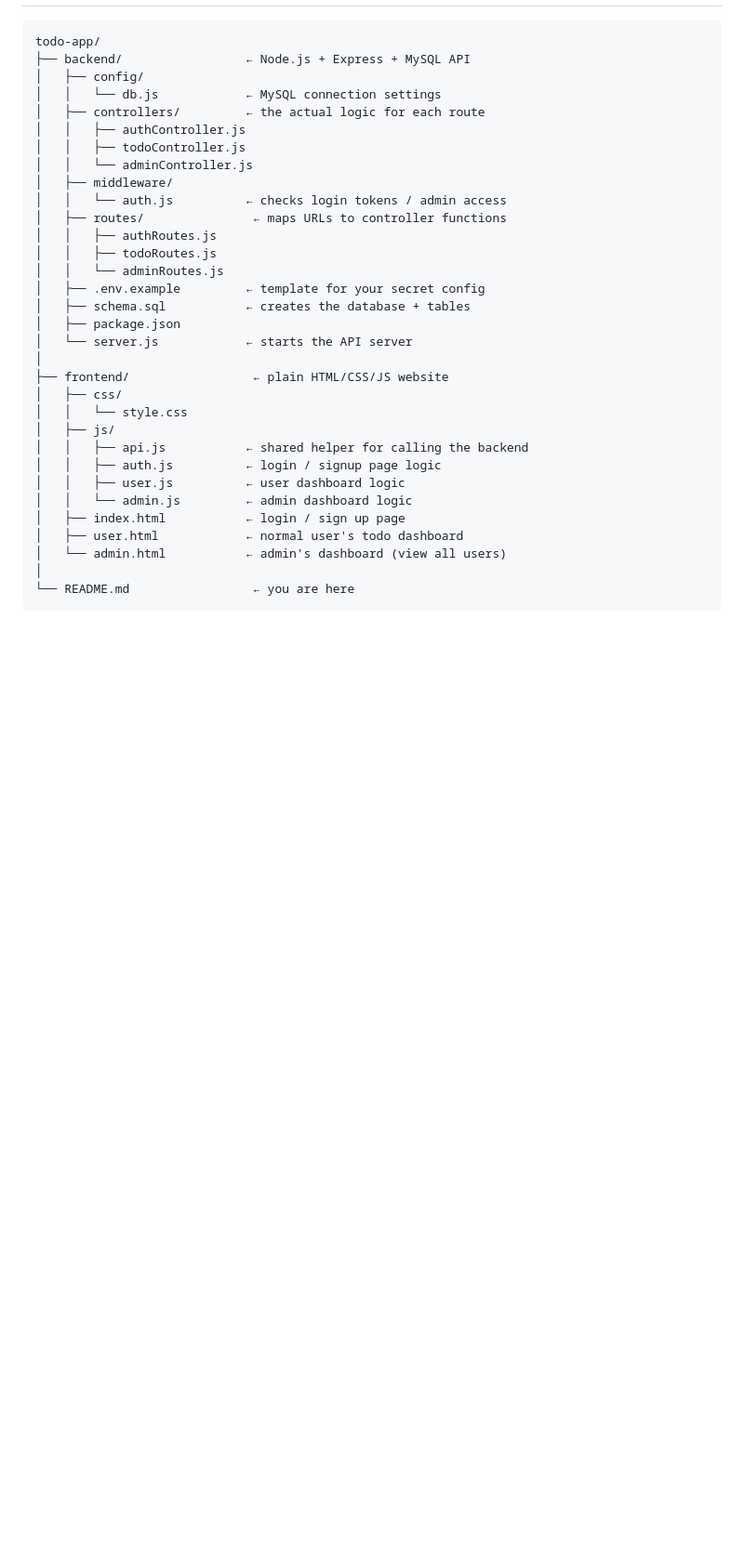
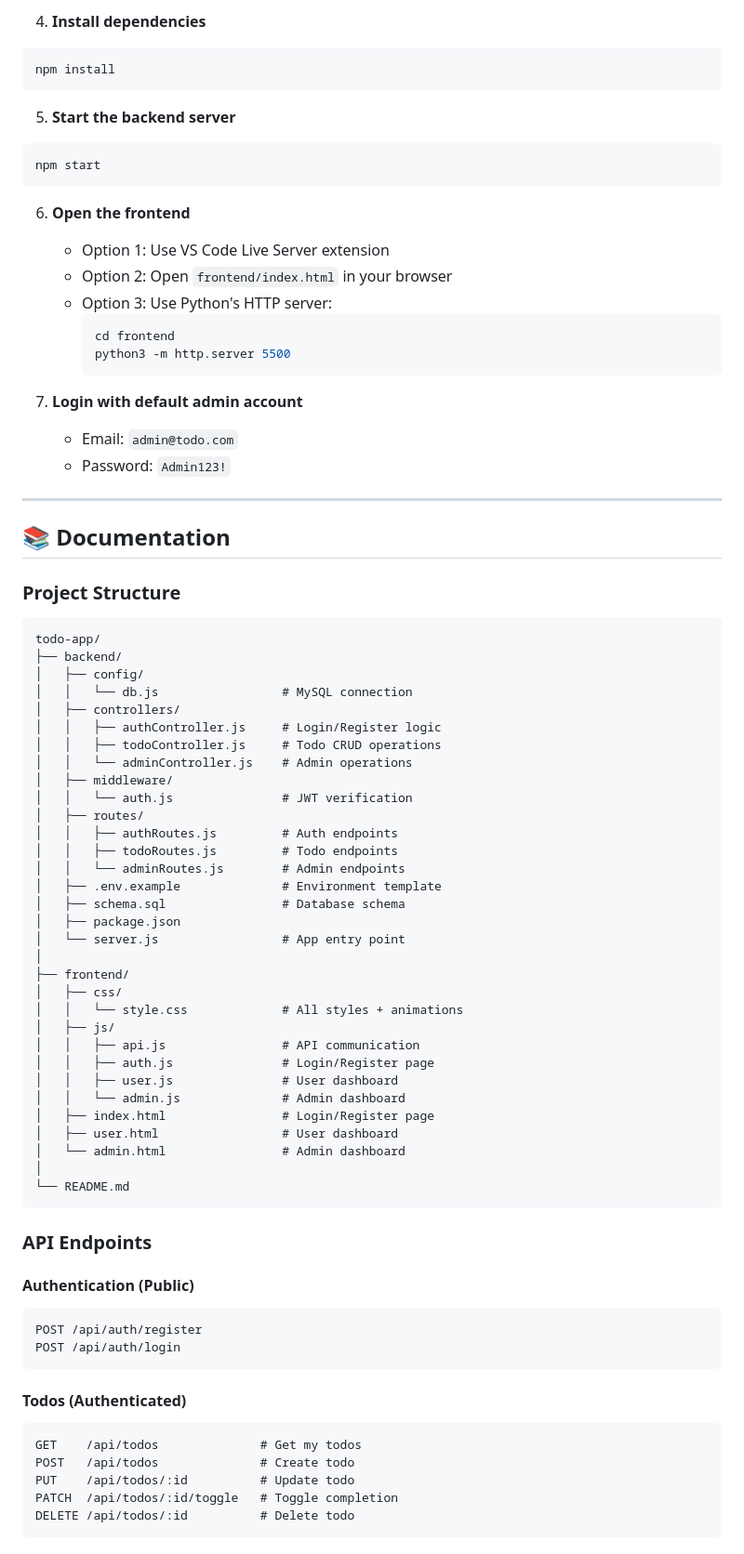
Before and after one commit to ayoubcoding111/firstapp, a Markdown page: README.md, the part around one of its changes. Shown at 93% size. Drawn GitHub-style; blank space fills up the shorter version.

Commit message:
add a clean readme

````diff
--- a/README.md
+++ b/README.md
@@ -35,33 +144,80 @@ Open a terminal (Command Prompt / PowerShell on Windows, Terminal on Mac/Linux)
+4. **Install dependencies**
+```bash
+npm install
+```
+
+5. **Start the backend server**
+```bash
+npm start
+```
+
+6. **Open the frontend**
+   - Option 1: Use VS Code Live Server extension
+   - Option 2: Open `frontend/index.html` in your browser
+   - Option 3: Use Python's HTTP server:
+     ```bash
+     cd frontend
+     python3 -m http.server 5500
+     ```
+
+7. **Login with default admin account**
+   - Email: `admin@todo.com`
+   - Password: `Admin123!`
+
+---
+
+## 📚 Documentation
+
+### Project Structure
 ```
 todo-app/
-├── backend/                 ← Node.js + Express + MySQL API
+├── backend/
 │   ├── config/
-│   │   └── db.js            ← MySQL connection settings
-│   ├── controllers/         ← the actual logic for each route
-│   │   ├── authController.js
-│   │   ├── todoController.js
-│   │   └── adminController.js
+│   │   └── db.js                 # MySQL connection
+│   ├── controllers/
+│   │   ├── authController.js     # Login/Register logic
+│   │   ├── todoController.js     # Todo CRUD operations
+│   │   └── adminController.js    # Admin operations
 │   ├── middleware/
-│   │   └── auth.js          ← checks login tokens / admin access
-│   ├── routes/               ← maps URLs to controller functions
-│   │   ├── authRoutes.js
-│   │   ├── todoRoutes.js
-│   │   └── adminRoutes.js
-│   ├── .env.example         ← template for your secret config
-│   ├── schema.sql           ← creates the database + tables
+│   │   └── auth.js               # JWT verification
+│   ├── routes/
+│   │   ├── authRoutes.js         # Auth endpoints
+│   │   ├── todoRoutes.js         # Todo endpoints
+│   │   └── adminRoutes.js        # Admin endpoints
+│   ├── .env.example              # Environment template
+│   ├── schema.sql                # Database schema
 │   ├── package.json
-│   └── server.js            ← starts the API server
+│   └── server.js                 # App entry point
 │
-├── frontend/                 ← plain HTML/CSS/JS website
+├── frontend/
 │   ├── css/
-│   │   └── style.css
+│   │   └── style.css             # All styles + animations
 │   ├── js/
-│   │   ├── api.js           ← shared helper for calling the backend
-│   │   ├── auth.js          ← login / signup page logic
-│   │   ├── user.js          ← user dashboard logic
-│   │   └── admin.js         ← admin dashboard logic
-│   ├── index.html           ← login / sign up page
-│   ├── user.html            ← normal user's todo dashboard
-│   └── admin.html           ← admin's dashboard (view all users)
+│   │   ├── api.js                # API communication
+│   │   ├── auth.js               # Login/Register page
+│   │   ├── user.js               # User dashboard
+│   │   └── admin.js              # Admin dashboard
+│   ├── index.html                # Login/Register page
+│   ├── user.html                 # User dashboard
+│   └── admin.html                # Admin dashboard
 │
-└── README.md                 ← you are here
+└── README.md
+```
+
+### API Endpoints
+
+#### Authentication (Public)
+```http
+POST /api/auth/register
+POST /api/auth/login
+```
+
+#### Todos (Authenticated)
+```http
+GET    /api/todos              # Get my todos
+POST   /api/todos              # Create todo
+PUT    /api/todos/:id          # Update todo
+PATCH  /api/todos/:id/toggle   # Toggle completion
+DELETE /api/todos/:id          # Delete todo
+```
+
````
Also changed, not shown: other parts of README.md (+236 -219 lines).
